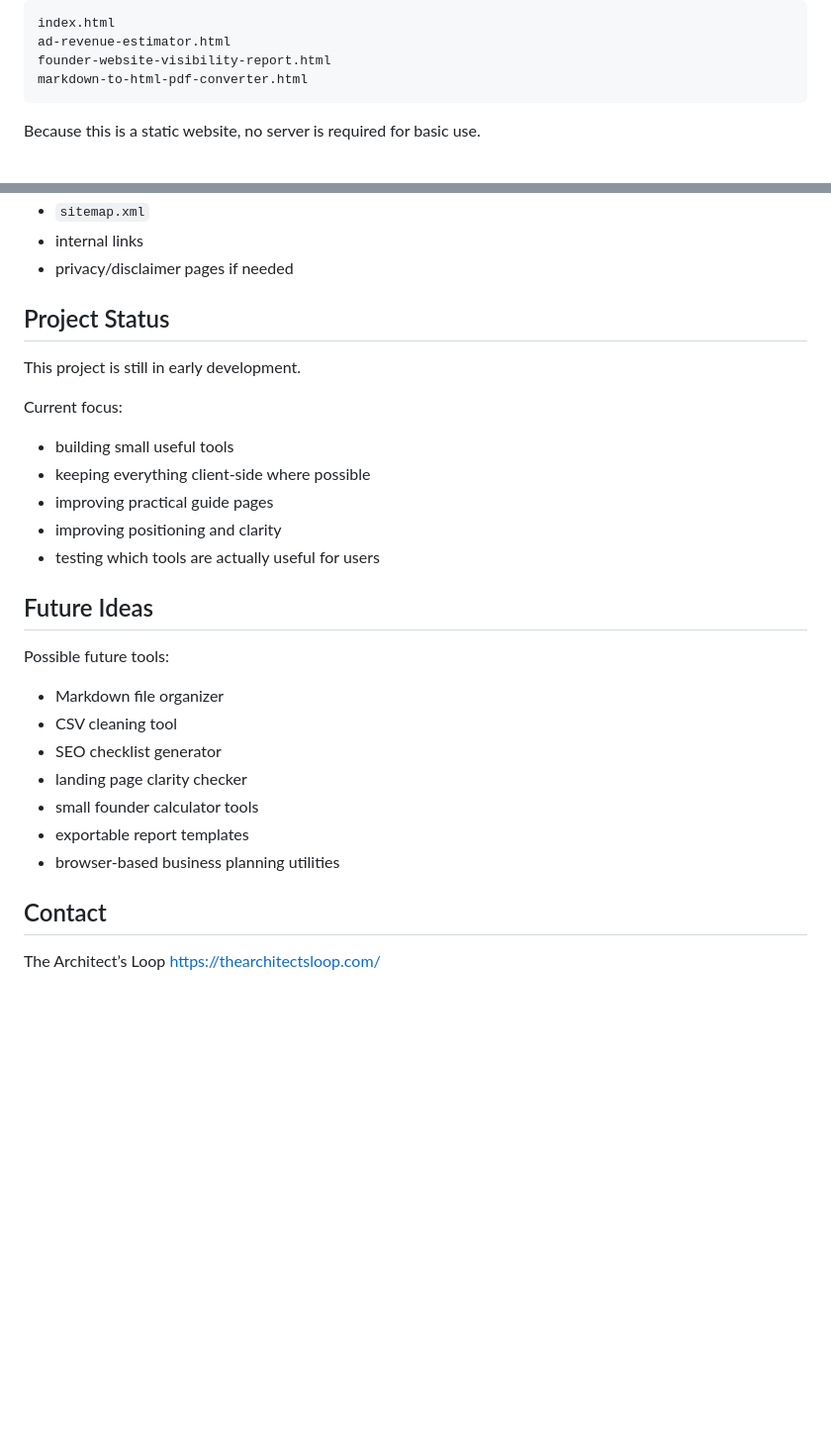
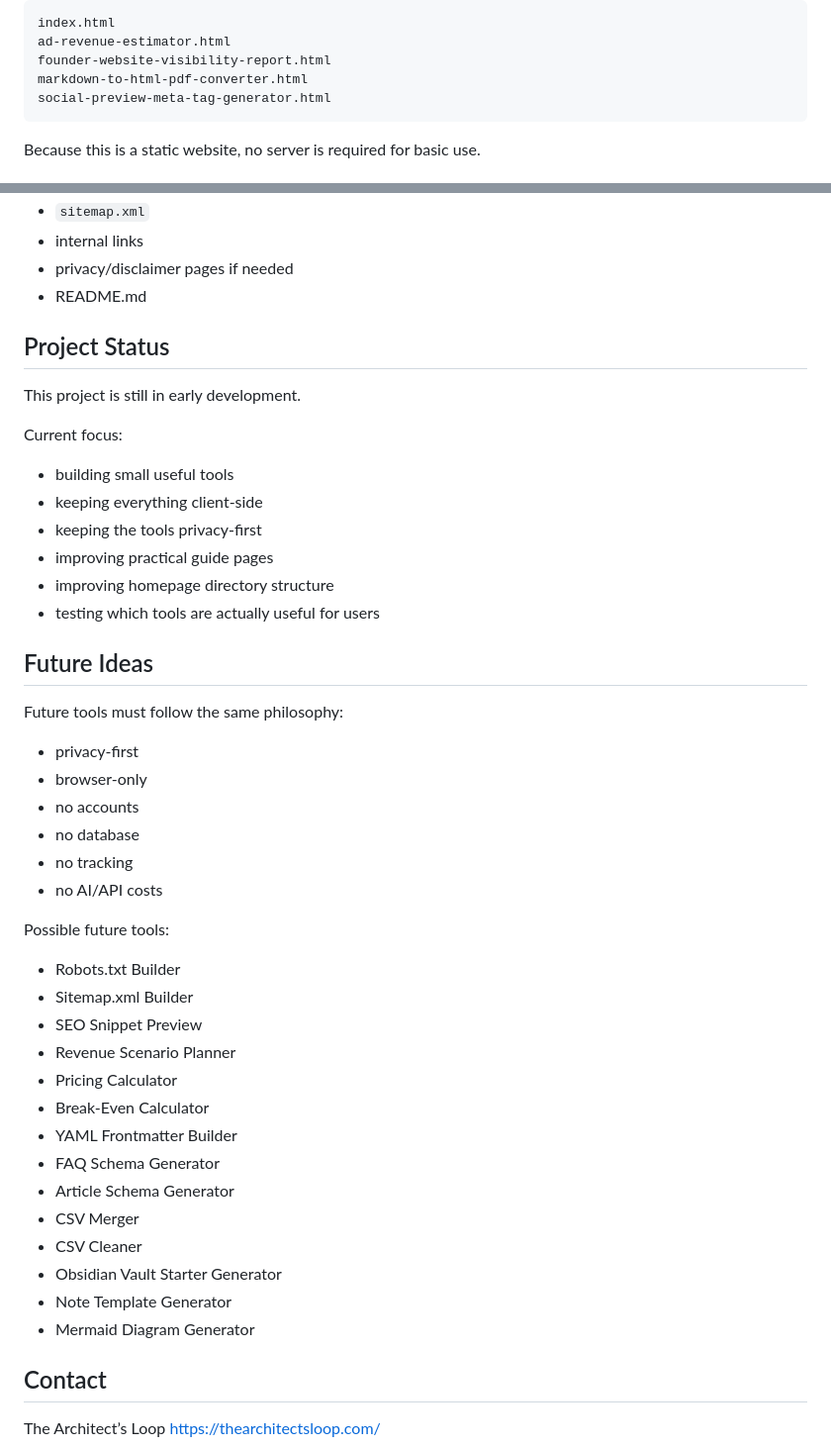
Before and after one commit to taoarchitect/thearchitectsloop-website, a Markdown page: README.md, 2 parts joined by grey strips. Shown at 99% size. GitHub-like rendering; blank space fills up the shorter version.

````diff
--- a/README.md
+++ b/README.md
@@ -168,6 +259,7 @@ index.html
 ad-revenue-estimator.html
 founder-website-visibility-report.html
 markdown-to-html-pdf-converter.html
+social-preview-meta-tag-generator.html
 ```
 
 Because this is a static website, no server is required for basic use.
@@ -186,6 +278,7 @@ After adding new pages, update:
 * `sitemap.xml`
 * internal links
 * privacy/disclaimer pages if needed
+* README.md
 
 ## Project Status
 
@@ -194,22 +287,39 @@ This project is still in early development.
 Current focus:
 
 * building small useful tools
-* keeping everything client-side where possible
+* keeping everything client-side
+* keeping the tools privacy-first
 * improving practical guide pages
-* improving positioning and clarity
+* improving homepage directory structure
 * testing which tools are actually useful for users
 
 ## Future Ideas
 
+Future tools must follow the same philosophy:
+
+* privacy-first
+* browser-only
+* no accounts
+* no database
+* no tracking
+* no AI/API costs
+
 Possible future tools:
 
-* Markdown file organizer
-* CSV cleaning tool
-* SEO checklist generator
-* landing page clarity checker
-* small founder calculator tools
-* exportable report templates
-* browser-based business planning utilities
+* Robots.txt Builder
+* Sitemap.xml Builder
+* SEO Snippet Preview
+* Revenue Scenario Planner
+* Pricing Calculator
+* Break-Even Calculator
+* YAML Frontmatter Builder
+* FAQ Schema Generator
+* Article Schema Generator
+* CSV Merger
+* CSV Cleaner
+* Obsidian Vault Starter Generator
+* Note Template Generator
+* Mermaid Diagram Generator
 
 ## Contact
 
````
Also changed, not shown: other parts of README.md (+93 -2 lines).
